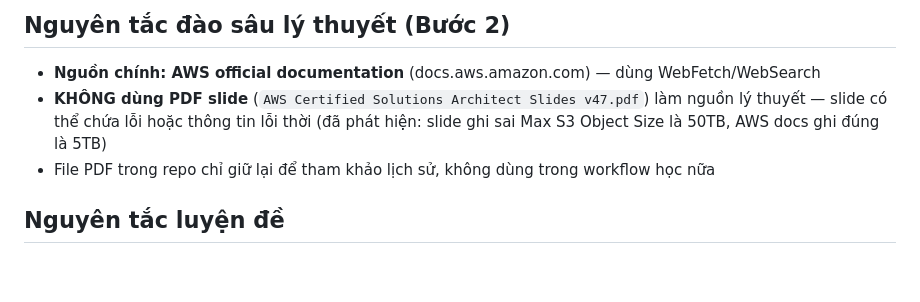
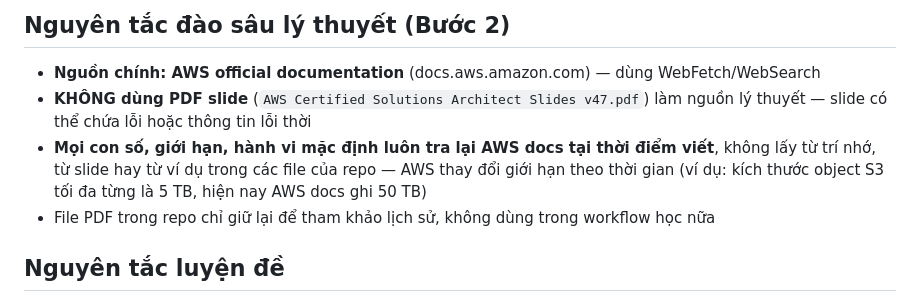
Before and after one commit to thaotm99/AWS, a Markdown page: solution-architect-aws/CLAUDE.md, the part around the change. Rendered like a GitHub page; blank space fills up the shorter version.

Commit message:
Study rules: always take figures from the current AWS docs
The 5 TB S3 object-size example is out of date (the docs now say 50 TB);
the rule now says to look every figure up in the AWS documentation at
the time of writing.

Co-Authored-By: Claude Opus 5.5 <noreply@anthropic.com>
Claude-Session: https://claude.ai/code/session_01DoeQHnC8AJvMRcMUD2BMcQ

```diff
--- a/solution-architect-aws/CLAUDE.md
+++ b/solution-architect-aws/CLAUDE.md
@@ -246,8 +246,10 @@ Tạo ngay sau khi hoàn thành từng câu hỏi.
 
 - **Nguồn chính: AWS official documentation** (docs.aws.amazon.com) — dùng WebFetch/WebSearch
 - **KHÔNG dùng PDF slide** (`AWS Certified Solutions Architect Slides v47.pdf`) làm nguồn
-  lý thuyết — slide có thể chứa lỗi hoặc thông tin lỗi thời (đã phát hiện: slide ghi sai
-  Max S3 Object Size là 50TB, AWS docs ghi đúng là 5TB)
+  lý thuyết — slide có thể chứa lỗi hoặc thông tin lỗi thời
+- **Mọi con số, giới hạn, hành vi mặc định luôn tra lại AWS docs tại thời điểm viết**, không
+  lấy từ trí nhớ, từ slide hay từ ví dụ trong các file của repo — AWS thay đổi giới hạn theo
+  thời gian (ví dụ: kích thước object S3 tối đa từng là 5 TB, hiện nay AWS docs ghi 50 TB)
 - File PDF trong repo chỉ giữ lại để tham khảo lịch sử, không dùng trong workflow học nữa
 
 ## Nguyên tắc luyện đề
```
